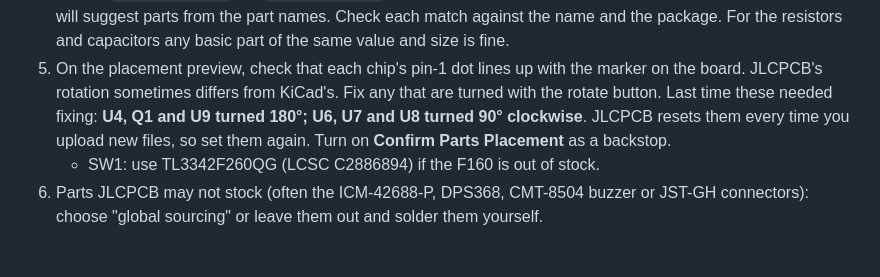
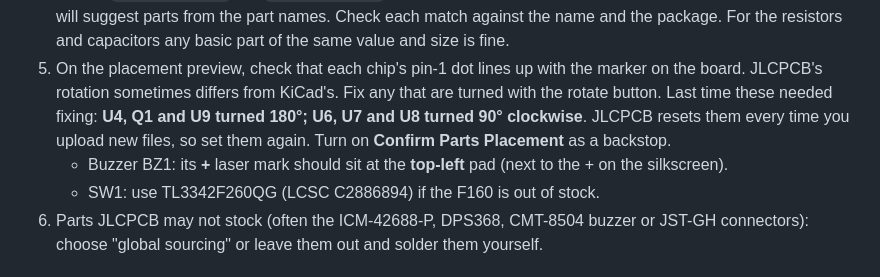
Before and after one commit to CodyGargar/dbf-carrier-board, a Markdown page: jlcpcb/ORDERING.md, the part around the change. Drawn GitHub-style.

```diff
--- a/jlcpcb/ORDERING.md
+++ b/jlcpcb/ORDERING.md
@@ -11,6 +11,7 @@ Files in this folder:
 3. Turn on **PCB Assembly**, top side, Economic if it allows every part, otherwise Standard. Assemble 2 of the 5.
 4. Upload `bom-jlcpcb.csv` and `cpl-jlcpcb.csv`. The LCSC part column is empty on purpose: JLCPCB's matcher will suggest parts from the part names. Check each match against the name and the package. For the resistors and capacitors any basic part of the same value and size is fine.
 5. On the placement preview, check that each chip's pin-1 dot lines up with the marker on the board. JLCPCB's rotation sometimes differs from KiCad's. Fix any that are turned with the rotate button. Last time these needed fixing: **U4, Q1 and U9 turned 180°; U6, U7 and U8 turned 90° clockwise**. JLCPCB resets them every time you upload new files, so set them again. Turn on **Confirm Parts Placement** as a backstop.
+   - Buzzer BZ1: its **+** laser mark should sit at the **top-left** pad (next to the + on the silkscreen).
    - SW1: use TL3342F260QG (LCSC C2886894) if the F160 is out of stock.
 6. Parts JLCPCB may not stock (often the ICM-42688-P, DPS368, CMT-8504 buzzer or JST-GH connectors): choose "global sourcing" or leave them out and solder them yourself.
 
```
Also changed, not shown: README.md (+8 -10 lines), design-spec.md (+1 -1 lines), kicad/board-top.png, 5 other files.
